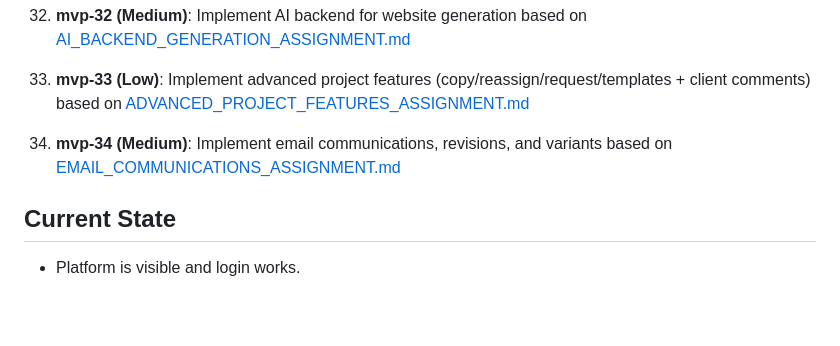
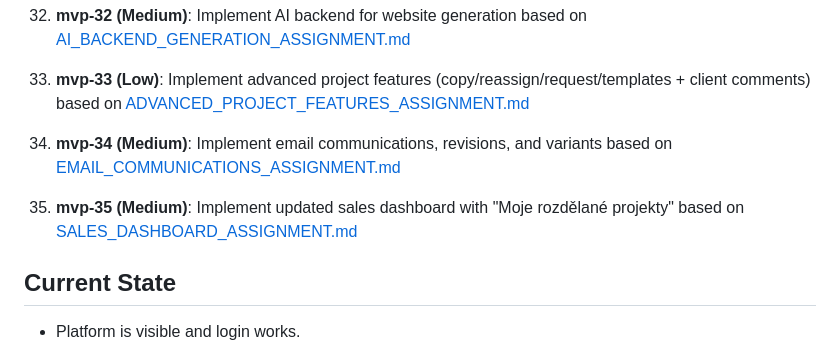
Before and after one commit to xsimekp1/Webomat, a Markdown page: MVP_PLAN.md, the part around the change. GitHub-like rendering; blank space fills up the shorter version.

Commit message:
Add sales dashboard assignment with verbal project overview

```diff
--- a/MVP_PLAN.md
+++ b/MVP_PLAN.md
@@ -82,6 +82,8 @@ Grouped by logical categories and dependencies for focused development: Auth/Use
 
 34. **mvp-34 (Medium)**: Implement email communications, revisions, and variants based on [EMAIL_COMMUNICATIONS_ASSIGNMENT.md](./EMAIL_COMMUNICATIONS_ASSIGNMENT.md)
 
+35. **mvp-35 (Medium)**: Implement updated sales dashboard with "Moje rozdělané projekty" based on [SALES_DASHBOARD_ASSIGNMENT.md](./SALES_DASHBOARD_ASSIGNMENT.md)
+
 ## Current State
 - Platform is visible and login works.
 - Now adding first real value through iterative implementation.
```
Also changed, not shown: SALES_DASHBOARD_ASSIGNMENT.md (added, +92 -0 lines).
